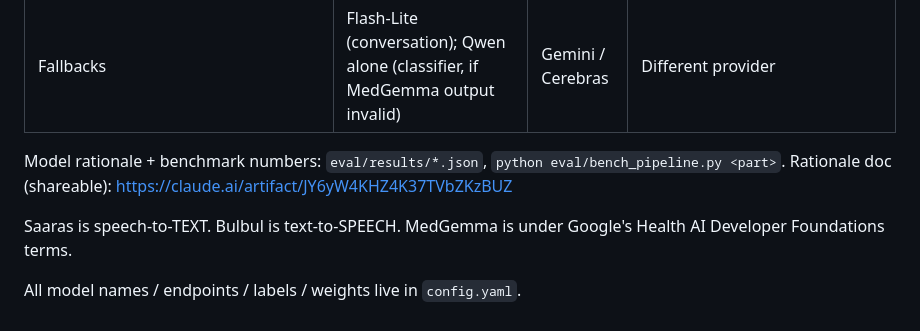
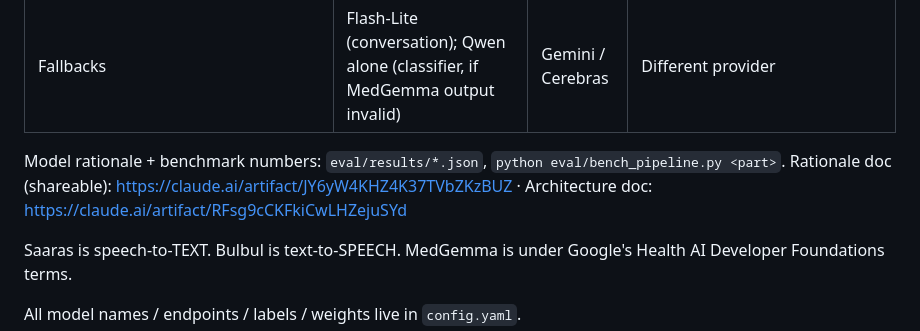
Before and after one commit to Aryannnthakurrr/carecompass, a Markdown page: CLAUDE.md, the part around the change. GitHub-like rendering.

Commit message:
Link the architecture document

```diff
--- a/CLAUDE.md
+++ b/CLAUDE.md
@@ -31,7 +31,7 @@ Problem statement PDF: `docs/CareCompass_CAI_Problem_Statement_Final.pdf`.
 | Text → speech | Sarvam **Bulbul v3** | Sarvam API | Natural Indian voices, handles Hinglish |
 | Fallbacks | Flash-Lite (conversation); Qwen alone (classifier, if MedGemma output invalid) | Gemini / Cerebras | Different provider |
 
-Model rationale + benchmark numbers: `eval/results/*.json`, `python eval/bench_pipeline.py <part>`. Rationale doc (shareable): https://claude.ai/artifact/JY6yW4KHZ4K37TVbZKzBUZ
+Model rationale + benchmark numbers: `eval/results/*.json`, `python eval/bench_pipeline.py <part>`. Rationale doc (shareable): https://claude.ai/artifact/JY6yW4KHZ4K37TVbZKzBUZ · Architecture doc: https://claude.ai/artifact/RFsg9cCKFkiCwLHZejuSYd
 
 Saaras is speech-to-TEXT. Bulbul is text-to-SPEECH. MedGemma is under Google's Health AI Developer Foundations terms.
 
```
